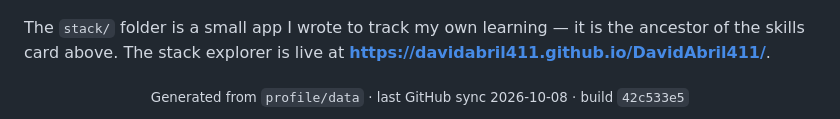
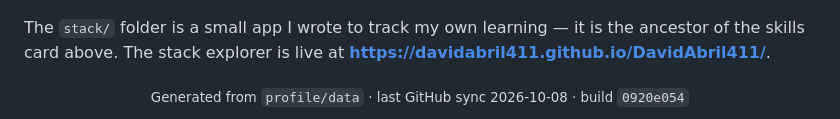
Before and after one commit to DavidAbril411/DavidAbril411, a Markdown page: README.md, the part around one of its changes. Drawn GitHub-style; folded sections open.

Commit message:
chore(profile): refresh generated README and cards

```diff
--- a/README.md
+++ b/README.md
@@ -168,5 +168,5 @@ skills card above. The stack explorer is live at **[https://davidabril411.github
 </details>
 
 <div align="center">
-<sub>Generated from <code>profile/data</code> · last GitHub sync 2026-10-08 · build <code>42c533e5</code></sub>
+<sub>Generated from <code>profile/data</code> · last GitHub sync 2026-10-08 · build <code>0920e054</code></sub>
 </div>
```
Also changed, not shown: other parts of README.md (+5 -5 lines).
